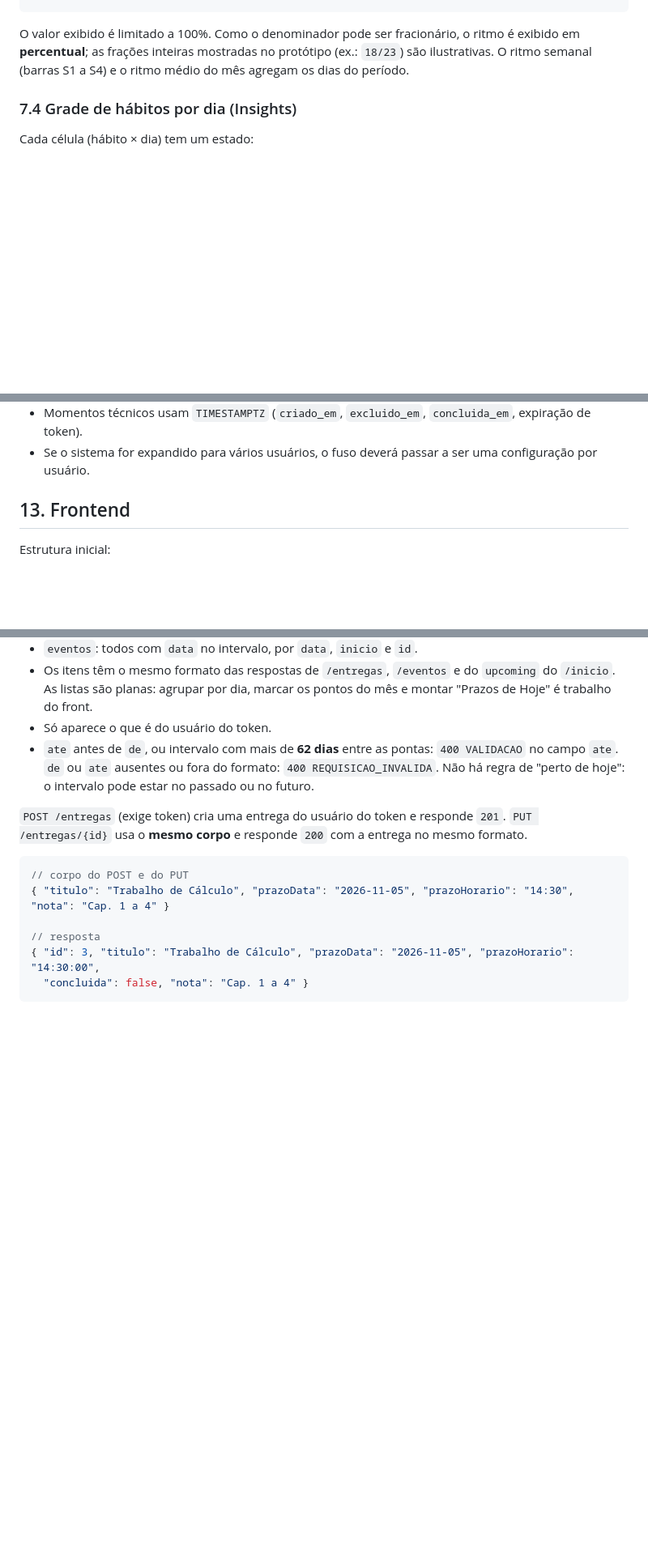
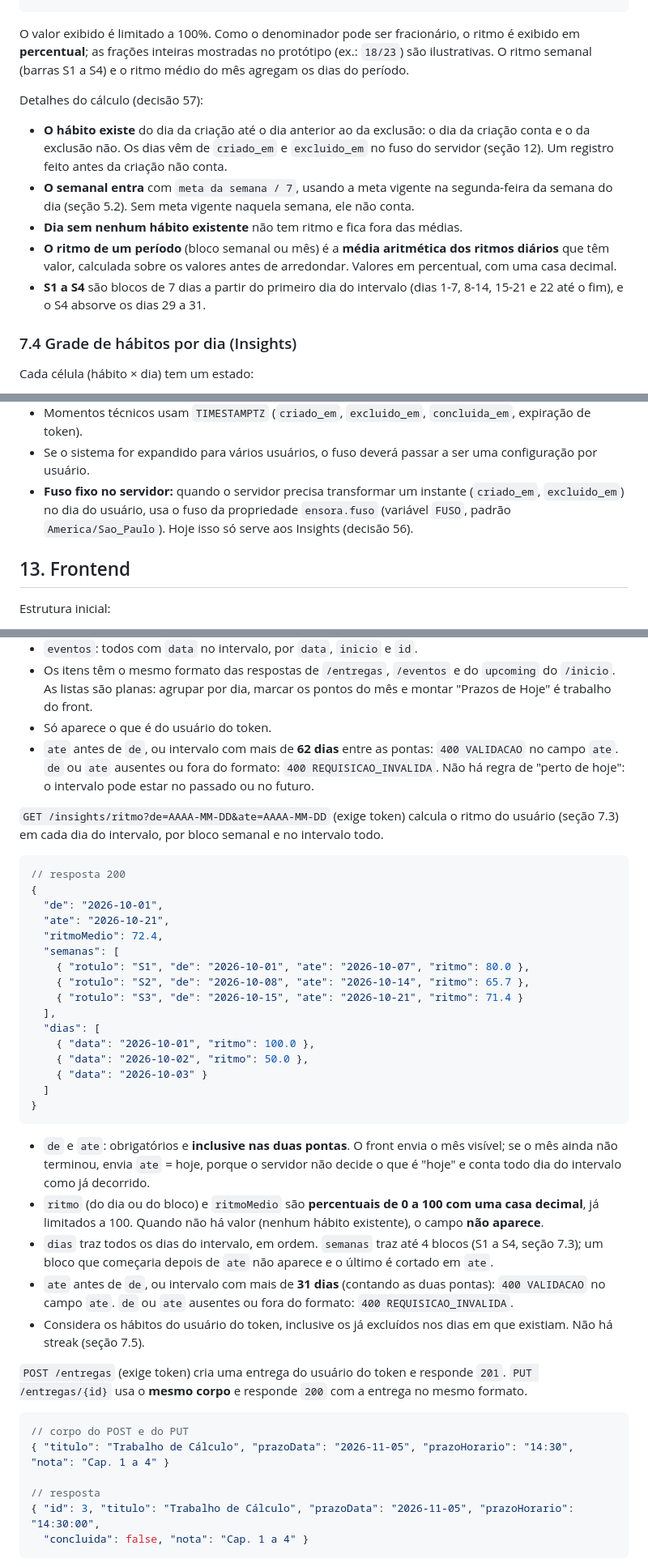
Before and after one commit to GabrielCagliariLuz/ensora, a Markdown page: ARCHITECTURE.md, 3 parts joined by grey strips. Shown at 81% size. Drawn GitHub-style; blank space fills up the shorter version.

Commit message:
docs: registra contrato e decisões do ritmo

````diff
--- a/ARCHITECTURE.md
+++ b/ARCHITECTURE.md
@@ -191,6 +191,23 @@ O valor exibido é limitado a 100%. Como o denominador pode ser
 fracionário, o ritmo é exibido em **percentual**; as frações inteiras
 mostradas no protótipo (ex.: `18/23`) são ilustrativas. O ritmo semanal
 (barras S1 a S4) e o ritmo médio do mês agregam os dias do período.
+
+Detalhes do cálculo (decisão 57):
+
+- **O hábito existe** do dia da criação até o dia anterior ao da
+  exclusão: o dia da criação conta e o da exclusão não. Os dias vêm de
+  `criado_em` e `excluido_em` no fuso do servidor (seção 12). Um registro
+  feito antes da criação não conta.
+- **O semanal entra** com `meta da semana / 7`, usando a meta vigente na
+  segunda-feira da semana do dia (seção 5.2). Sem meta vigente naquela
+  semana, ele não conta.
+- **Dia sem nenhum hábito existente** não tem ritmo e fica fora das
+  médias.
+- **O ritmo de um período** (bloco semanal ou mês) é a **média aritmética
+  dos ritmos diários** que têm valor, calculada sobre os valores antes de
+  arredondar. Valores em percentual, com uma casa decimal.
+- **S1 a S4** são blocos de 7 dias a partir do primeiro dia do intervalo
+  (dias 1-7, 8-14, 15-21 e 22 até o fim), e o S4 absorve os dias 29 a 31.
 
 ### 7.4 Grade de hábitos por dia (Insights)
 
@@ -503,6 +520,10 @@ habito/
   `concluida_em`, expiração de token).
 - Se o sistema for expandido para vários usuários, o fuso deverá
   passar a ser uma configuração por usuário.
+- **Fuso fixo no servidor:** quando o servidor precisa transformar um
+  instante (`criado_em`, `excluido_em`) no dia do usuário, usa o fuso da
+  propriedade `ensora.fuso` (variável `FUSO`, padrão `America/Sao_Paulo`).
+  Hoje isso só serve aos Insights (decisão 56).
 
 ## 13. Frontend
 
@@ -871,6 +892,45 @@ Calendar.
   do formato: `400 REQUISICAO_INVALIDA`. Não há regra de "perto de hoje":
   o intervalo pode estar no passado ou no futuro.
 
+`GET /insights/ritmo?de=AAAA-MM-DD&ate=AAAA-MM-DD` (exige token) calcula o
+ritmo do usuário (seção 7.3) em cada dia do intervalo, por bloco semanal
+e no intervalo todo.
+
+```json
+// resposta 200
+{
+  "de": "2026-10-01",
+  "ate": "2026-10-21",
+  "ritmoMedio": 72.4,
+  "semanas": [
+    { "rotulo": "S1", "de": "2026-10-01", "ate": "2026-10-07", "ritmo": 80.0 },
+    { "rotulo": "S2", "de": "2026-10-08", "ate": "2026-10-14", "ritmo": 65.7 },
+    { "rotulo": "S3", "de": "2026-10-15", "ate": "2026-10-21", "ritmo": 71.4 }
+  ],
+  "dias": [
+    { "data": "2026-10-01", "ritmo": 100.0 },
+    { "data": "2026-10-02", "ritmo": 50.0 },
+    { "data": "2026-10-03" }
+  ]
+}
+```
+
+- `de` e `ate`: obrigatórios e **inclusive nas duas pontas**. O front envia
+  o mês visível; se o mês ainda não terminou, envia `ate` = hoje, porque o
+  servidor não decide o que é "hoje" e conta todo dia do intervalo como já
+  decorrido.
+- `ritmo` (do dia ou do bloco) e `ritmoMedio` são **percentuais de 0 a
+  100 com uma casa decimal**, já limitados a 100. Quando não há valor (nenhum
+  hábito existente), o campo **não aparece**.
+- `dias` traz todos os dias do intervalo, em ordem. `semanas` traz até 4
+  blocos (S1 a S4, seção 7.3); um bloco que começaria depois de `ate` não
+  aparece e o último é cortado em `ate`.
+- `ate` antes de `de`, ou intervalo com mais de **31 dias** (contando as
+  duas pontas): `400 VALIDACAO` no campo `ate`. `de` ou `ate` ausentes ou
+  fora do formato: `400 REQUISICAO_INVALIDA`.
+- Considera os hábitos do usuário do token, inclusive os já excluídos nos
+  dias em que existiam. Não há streak (seção 7.5).
+
 `POST /entregas` (exige token) cria uma entrega do usuário do token e
 responde `201`. `PUT /entregas/{id}` usa o **mesmo corpo** e responde `200`
 com a entrega no mesmo formato.
````
Also changed, not shown: other parts of ARCHITECTURE.md (+2 -0 lines).
